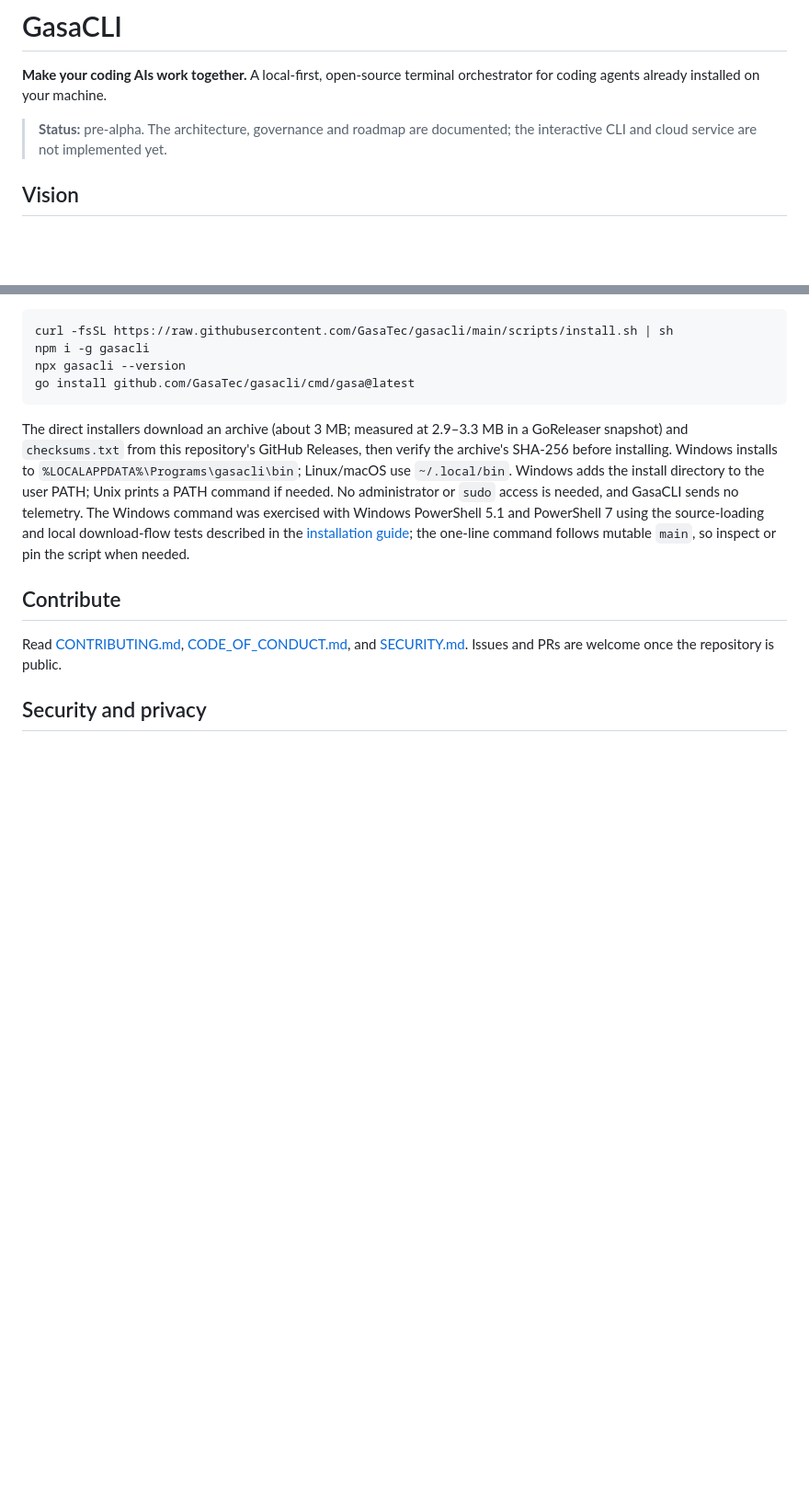
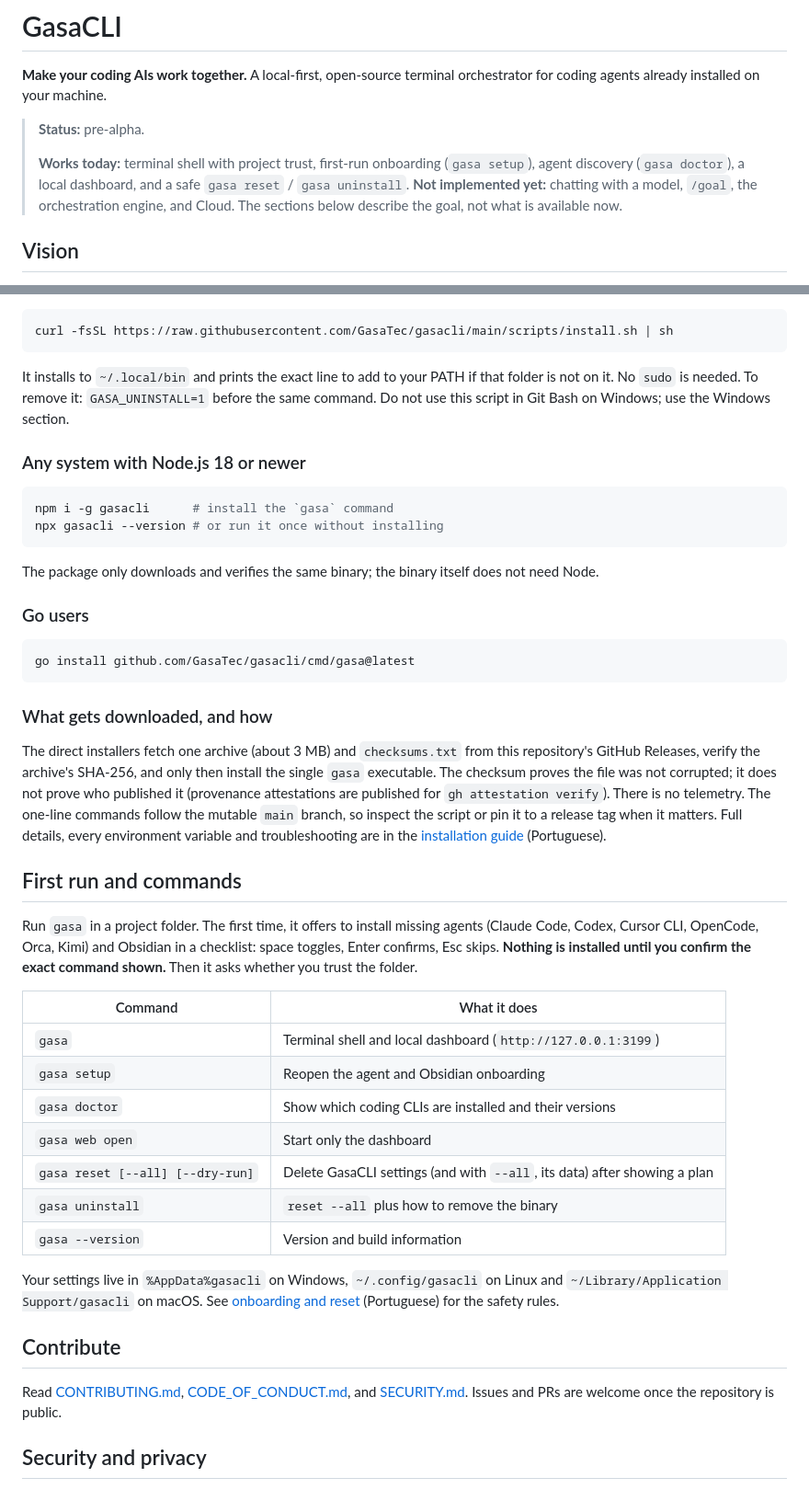
Before and after one commit to GasaTec/gasacli, a Markdown page: README.md, 2 parts joined by grey strips. Shown at 92% size. GitHub-like rendering; blank space fills up the shorter version.

````diff
--- a/README.md
+++ b/README.md
@@ -2,7 +2,10 @@
 
 **Make your coding AIs work together.** A local-first, open-source terminal orchestrator for coding agents already installed on your machine.
 
-> **Status:** pre-alpha. The architecture, governance and roadmap are documented; the interactive CLI and cloud service are not implemented yet.
+> **Status:** pre-alpha.
+>
+> **Works today:** terminal shell with project trust, first-run onboarding (`gasa setup`), agent discovery (`gasa doctor`), a local dashboard, and a safe `gasa reset` / `gasa uninstall`.
+> **Not implemented yet:** chatting with a model, `/goal`, the orchestration engine, and Cloud. The sections below describe the goal, not what is available now.
 
 ## Vision
 Run `gasa` in a trusted project directory to open a terminal chat. Use `/goal` to request an outcome, not a sequence of prompts. GasaCLI will discover available coding CLIs, plan work, coordinate implementers and independent reviewers, and only mark tasks DONE after applicable verification gates pass. If blocked, it must explain why rather than loop indefinitely.
@@ -40,11 +70,38 @@ irm https://raw.githubusercontent.com/GasaTec/gasacli/main/scripts/install.ps1 |
 ```sh
 curl -fsSL https://raw.githubusercontent.com/GasaTec/gasacli/main/scripts/install.sh | sh
-npm i -g gasacli
-npx gasacli --version
+```
+
+It installs to `~/.local/bin` and prints the exact line to add to your PATH if that folder is not on it. No `sudo` is needed. To remove it: `GASA_UNINSTALL=1` before the same command. Do not use this script in Git Bash on Windows; use the Windows section.
+
+### Any system with Node.js 18 or newer
+```sh
+npm i -g gasacli      # install the `gasa` command
+npx gasacli --version # or run it once without installing
+```
+The package only downloads and verifies the same binary; the binary itself does not need Node.
+
+### Go users
+```sh
 go install github.com/GasaTec/gasacli/cmd/gasa@latest
 ```
 
-The direct installers download an archive (about 3 MB; measured at 2.9–3.3 MB in a GoReleaser snapshot) and `checksums.txt` from this repository's GitHub Releases, then verify the archive's SHA-256 before installing. Windows installs to `%LOCALAPPDATA%\Programs\gasacli\bin`; Linux/macOS use `~/.local/bin`. Windows adds the install directory to the user PATH; Unix prints a PATH command if needed. No administrator or `sudo` access is needed, and GasaCLI sends no telemetry. The Windows command was exercised with Windows PowerShell 5.1 and PowerShell 7 using the source-loading and local download-flow tests described in the [installation guide](docs/install.md); the one-line command follows mutable `main`, so inspect or pin the script when needed.
+### What gets downloaded, and how
+The direct installers fetch one archive (about 3 MB) and `checksums.txt` from this repository's GitHub Releases, verify the archive's SHA-256, and only then install the single `gasa` executable. The checksum proves the file was not corrupted; it does not prove who published it (provenance attestations are published for `gh attestation verify`). There is no telemetry. The one-line commands follow the mutable `main` branch, so inspect the script or pin it to a release tag when it matters. Full details, every environment variable and troubleshooting are in the [installation guide](docs/install.md) (Portuguese).
+
+## First run and commands
+Run `gasa` in a project folder. The first time, it offers to install missing agents (Claude Code, Codex, Cursor CLI, OpenCode, Orca, Kimi) and Obsidian in a checklist: space toggles, Enter confirms, Esc skips. **Nothing is installed until you confirm the exact command shown.** Then it asks whether you trust the folder.
+
+| Command | What it does |
+|---|---|
+| `gasa` | Terminal shell and local dashboard (`http://127.0.0.1:3199`) |
+| `gasa setup` | Reopen the agent and Obsidian onboarding |
+| `gasa doctor` | Show which coding CLIs are installed and their versions |
+| `gasa web open` | Start only the dashboard |
+| `gasa reset [--all] [--dry-run]` | Delete GasaCLI settings (and with `--all`, its data) after showing a plan |
+| `gasa uninstall` | `reset --all` plus how to remove the binary |
+| `gasa --version` | Version and build information |
+
+Your settings live in `%AppData%gasacli` on Windows, `~/.config/gasacli` on Linux and `~/Library/Application Support/gasacli` on macOS. See [onboarding and reset](docs/onboarding.md) (Portuguese) for the safety rules.
 
 ## Contribute
 Read [CONTRIBUTING.md](CONTRIBUTING.md), [CODE_OF_CONDUCT.md](CODE_OF_CONDUCT.md), and [SECURITY.md](SECURITY.md). Issues and PRs are welcome once the repository is public.
````
Also changed, not shown: other parts of README.md (+28 -1 lines).
